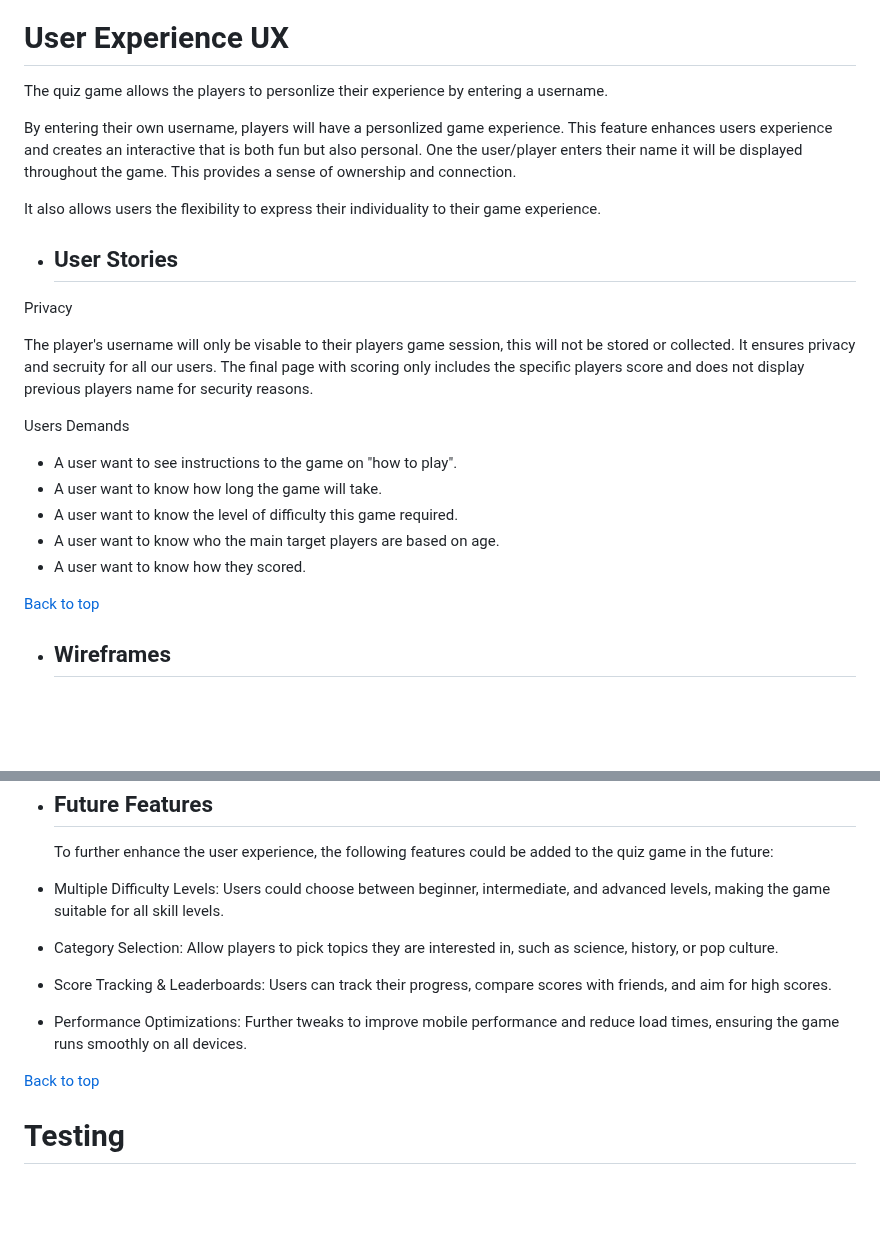
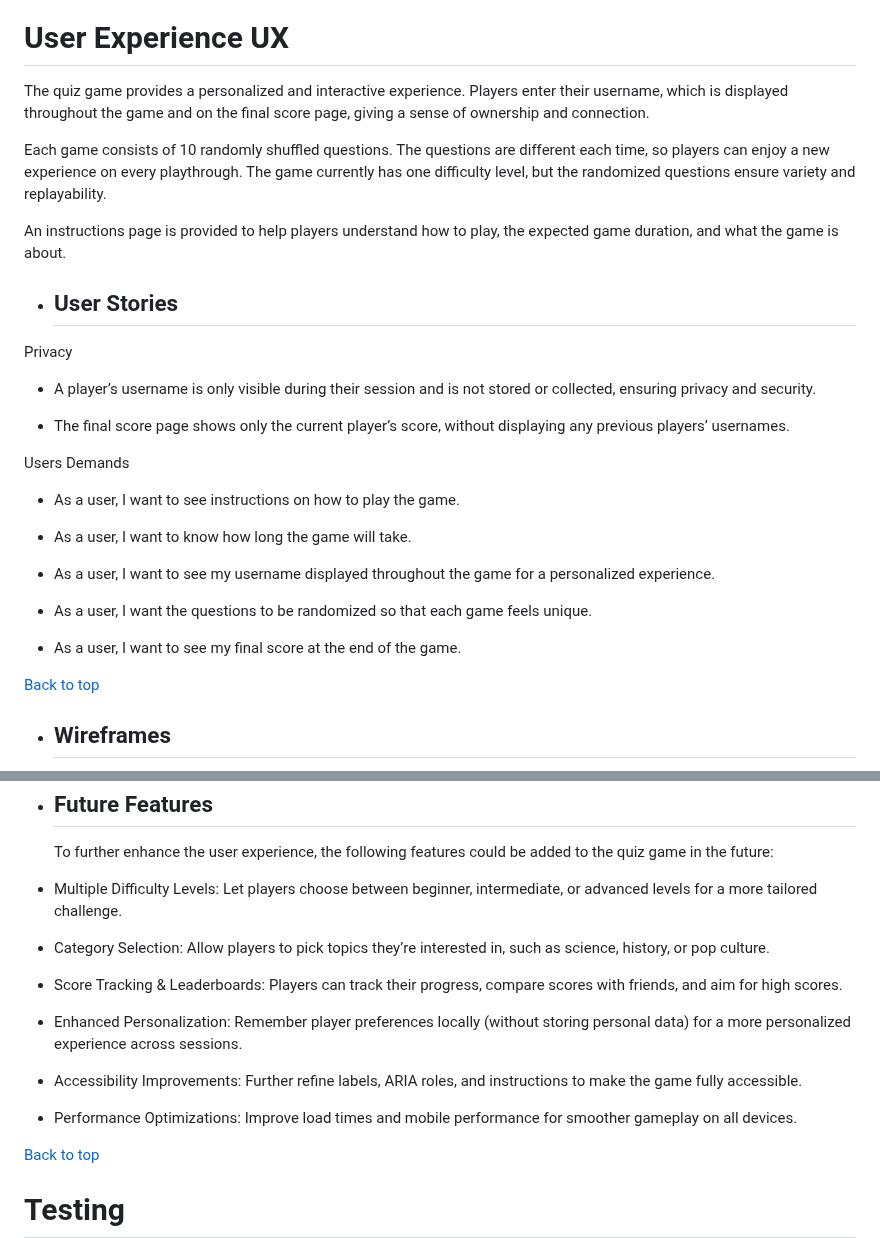
Before and after one commit to MaryanGelle/simpleQuiz, a Markdown page: README.md, 2 parts joined by grey strips. GitHub-like rendering; blank space fills up the shorter version.

Commit message:
added changes to user experience

```diff
--- a/README.md
+++ b/README.md
@@ -39,25 +39,32 @@ You can access our platform through <a href="https://maryangelle.github.io/simpl
 
 # User Experience UX
 
-The quiz game allows the players to personlize their experience by entering a username.
+The quiz game provides a personalized and interactive experience. Players enter their username, which is displayed throughout the game and on the final score page, giving a sense of ownership and connection.
 
-By entering their own username, players will have a personlized game experience. This feature enhances users experience and creates an interactive that is both fun but also personal. One the user/player enters their name it will be displayed throughout the game. This provides a sense of ownership and connection.
+Each game consists of 10 randomly shuffled questions. The questions are different each time, so players can enjoy a new experience on every playthrough. The game currently has one difficulty level, but the randomized questions ensure variety and replayability.
 
-It also allows users the flexibility to express their individuality to their game experience.
+An instructions page is provided to help players understand how to play, the expected game duration, and what the game is about.
 
 - ## User Stories
 
 Privacy
 
-The player's username will only be visable to their players game session, this will not be stored or collected. It ensures privacy and secruity for all our users. The final page with scoring only includes the specific players score and does not display previous players name for security reasons.
+- A player’s username is only visible during their session and is not stored or collected, ensuring privacy and security.
+
+- The final score page shows only the current player’s score, without displaying any previous players’ usernames.
 
 Users Demands
 
-- A user want to see instructions to the game on "how to play".
-- A user want to know how long the game will take.
-- A user want to know the level of difficulty this game required.
-- A user want to know who the main target players are based on age.
-- A user want to know how they scored.
+- As a user, I want to see instructions on how to play the game.
+
+- As a user, I want to know how long the game will take.
+
+- As a user, I want to see my username displayed throughout the game for a personalized experience.
+
+- As a user, I want the questions to be randomized so that each game feels unique.
+
+- As a user, I want to see my final score at the end of the game.
+
 
 [Back to top](#contents)
 
@@ -135,13 +142,17 @@ Answer Feedback colors has been created that is associated with the users choice
 - ## Future Features
   To further enhance the user experience, the following features could be added to the quiz game in the future:
 
-* Multiple Difficulty Levels: Users could choose between beginner, intermediate, and advanced levels, making the game suitable for all skill levels.
+* Multiple Difficulty Levels: Let players choose between beginner, intermediate, or advanced levels for a more tailored challenge.
 
-* Category Selection: Allow players to pick topics they are interested in, such as science, history, or pop culture.
+* Category Selection: Allow players to pick topics they’re interested in, such as science, history, or pop culture.
 
-* Score Tracking & Leaderboards: Users can track their progress, compare scores with friends, and aim for high scores.
+* Score Tracking & Leaderboards: Players can track their progress, compare scores with friends, and aim for high scores.
 
-* Performance Optimizations: Further tweaks to improve mobile performance and reduce load times, ensuring the game runs smoothly on all devices.
+* Enhanced Personalization: Remember player preferences locally (without storing personal data) for a more personalized experience across sessions.
+
+* Accessibility Improvements: Further refine labels, ARIA roles, and instructions to make the game fully accessible.
+
+* Performance Optimizations: Improve load times and mobile performance for smoother gameplay on all devices.
 
 [Back to top](#contents)
 
```
